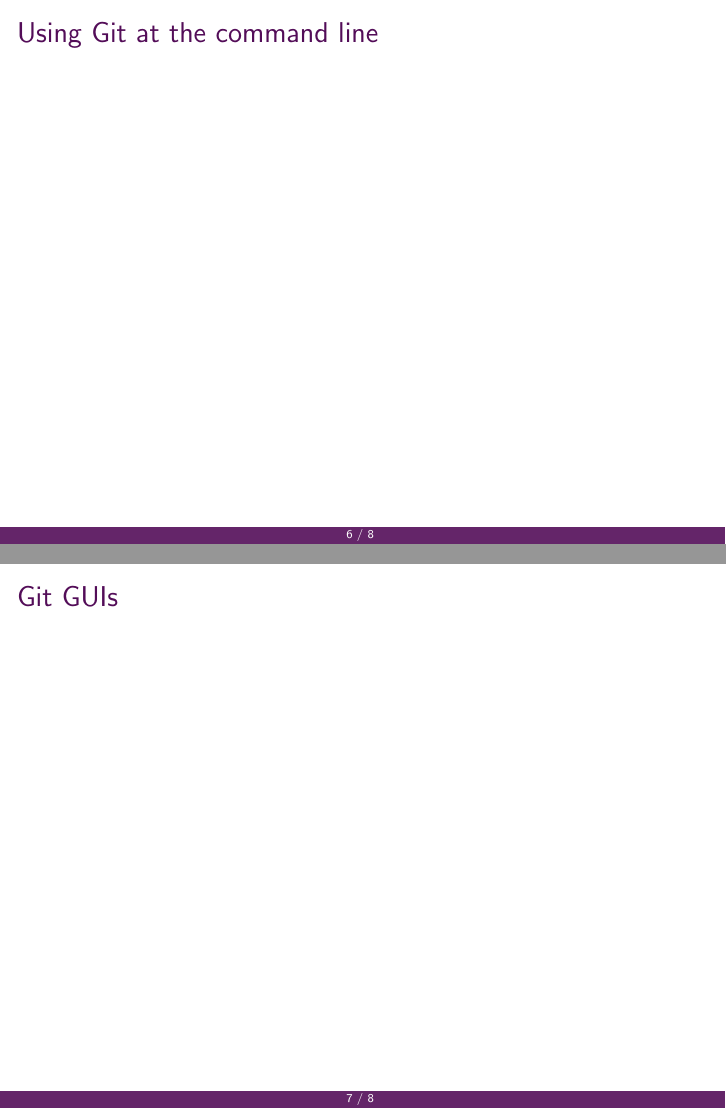
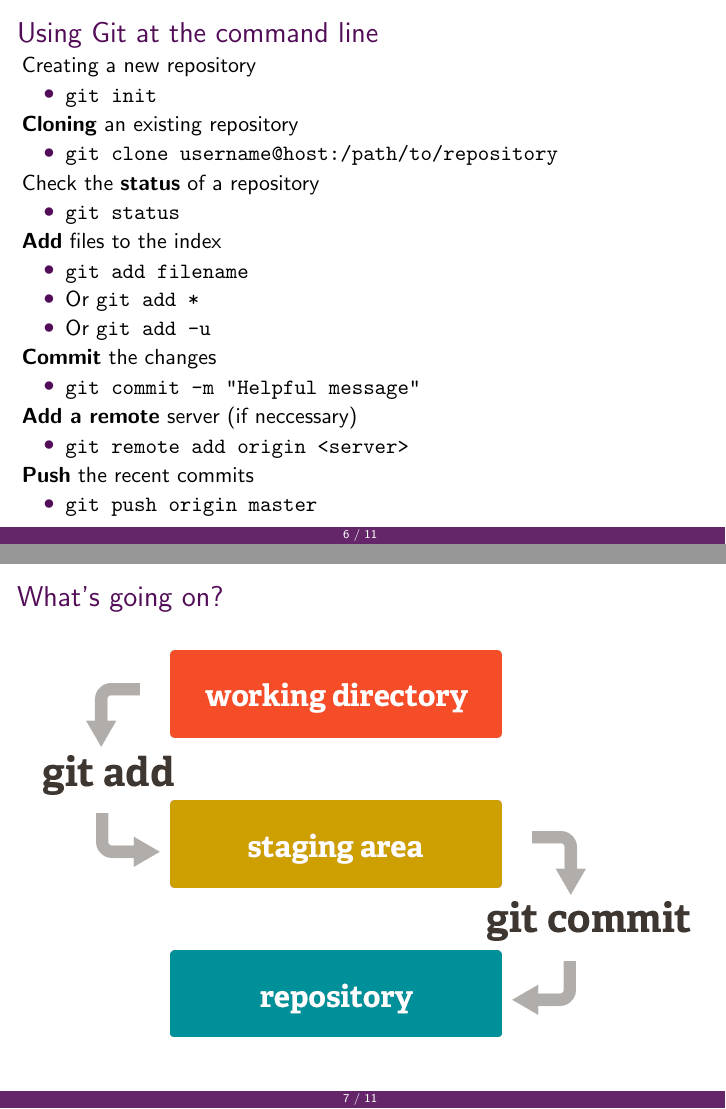
Before and after one commit to samfearn/Git-Talk, LaTeX slides (Git Talk.tex): pages 18 and 19 of 20 before the commit and pages 26 and 27 of 37 after it, joined at a grey line. Compiled offline with pdfLaTeX.

Commit message:
Final Slides

```diff
--- a/Git Talk.tex
+++ b/Git Talk.tex
@@ -128,5 +128,39 @@
 
 \section{How to actually use git} % (fold)
 \label{sec:how_to_actually_use_git}
-\begin{frame}{Using Git at the command line}
+\begin{frame}[fragile]{Using Git at the command line}
+	Creating a new repository
+	\begin{itemize}
+		\item<1-> \verb|git init|
+	\end{itemize}
+	\onslide<2->{\textbf{Cloning} an existing repository}
+	\begin{itemize}
+		\item<2-> \verb|git clone username@host:/path/to/repository|
+	\end{itemize}
+	\onslide<3->{Check the \textbf{status} of a repository}
+	\begin{itemize}
+		\item<3-> \verb|git status|
+	\end{itemize}
+	\onslide<4->{\textbf{Add} files to the index}
+	\begin{itemize}
+		\item<4-> \verb|git add filename|
+		\item<5-> Or \verb|git add *|
+		\item<6-> Or \verb|git add -u|
+	\end{itemize}
+	\onslide<7->{ \textbf{Commit} the changes}
+	\begin{itemize}
+		\item<7-> \verb|git commit -m "Helpful message"|
+	\end{itemize}
+	\onslide<8->{ \textbf{Add a remote} server (if neccessary)}
+	\begin{itemize}
+		\item<8-> \verb|git remote add origin <server>|
+	\end{itemize}
+	\onslide<9->{ \textbf{Push} the recent commits}
+	\begin{itemize}
+		\item<9-> \verb|git push origin master|
+	\end{itemize}
+\end{frame}
 
+\begin{frame}[fragile]{What's going on?}
+	\includegraphics[width=\textwidth]{gitstaging}
+\end{frame}
@@ -132,0 +194 @@
+\begin{frame}[fragile]{What's going on 2?}
@@ -144,3 +211,7 @@
+	 	\item \href{https://rogerdudler.github.io/git-guide/}{Git - the simple guide}
+	 	\item \href{https://book.git-scm.com}{The Git Community Book}
+	 	\item \href{https://rogerdudler.github.io/git-guide/files/git_cheat_sheet.pdf}{Git Cheatsheet}
+	 \end{itemize}
 \end{frame}
 % section useful_resources (end)
 
```
Also changed, not shown: git talk plan.md (+1 -0 lines), Git Talk.pdf, images/gitbranches.png (added), images/gitstaging.png (added), Git Talk.tex (36 more changed lines), 1 other file.
